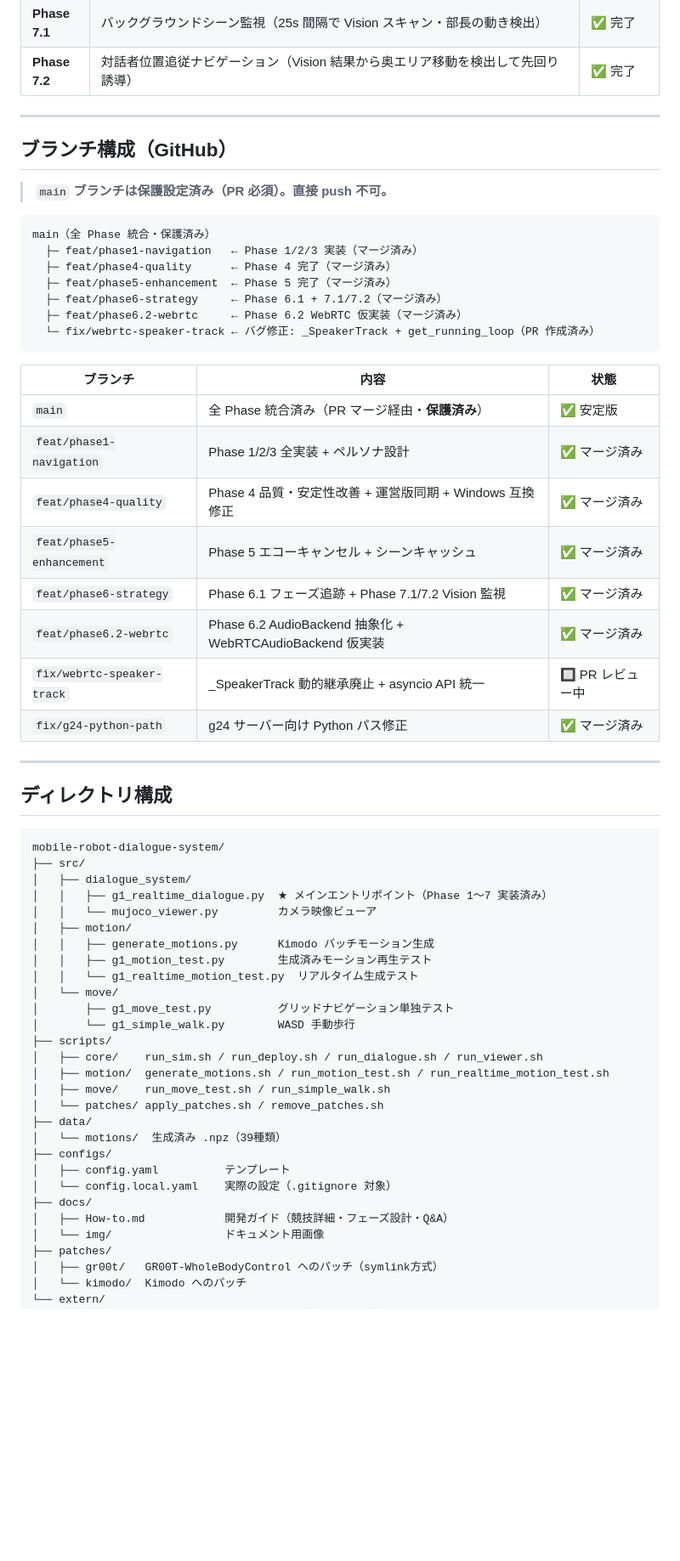
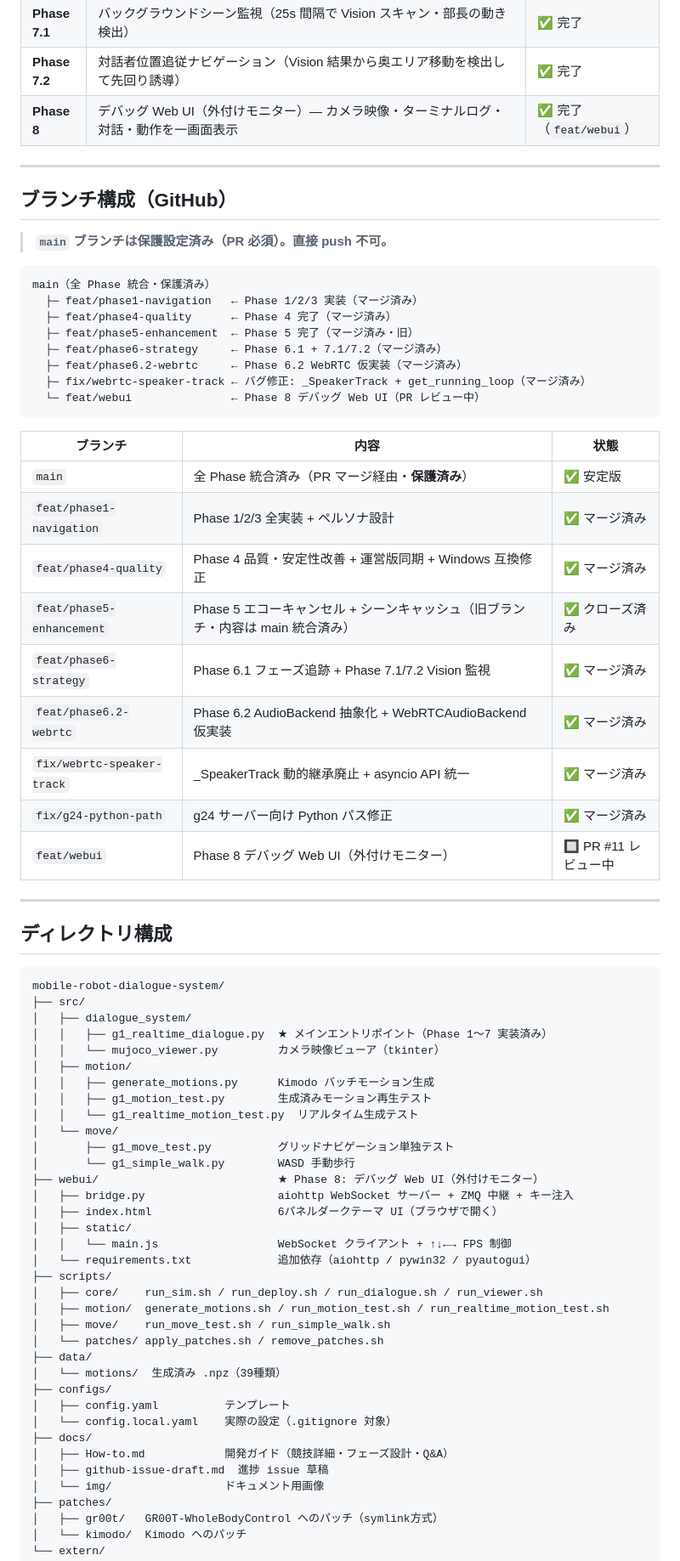
Before and after one commit to YUSEITASHIRO/robot_dslc8, a Markdown page: README.md, the part around one of its changes. Shown at 85% size. Rendered like a GitHub page; blank space fills up the shorter version.

````diff
--- a/README.md
+++ b/README.md
@@ -91,6 +91,7 @@ OpenAI Realtime API + Kimodo モーション生成 + GR00T WBC によるロボ
 | **Phase 6.2** | `AudioBackend` 抽象化 + `WebRTCAudioBackend`（aiortc + aiohttp、`--webrtc` フラグで切替） | ✅ 完了（仮実装） |
 | **Phase 7.1** | バックグラウンドシーン監視（25s 間隔で Vision スキャン・部長の動き検出） | ✅ 完了 |
 | **Phase 7.2** | 対話者位置追従ナビゲーション（Vision 結果から奥エリア移動を検出して先回り誘導） | ✅ 完了 |
+| **Phase 8** | デバッグ Web UI（外付けモニター）— カメラ映像・ターミナルログ・対話・動作を一画面表示 | ✅ 完了（`feat/webui`） |
 
 ---
 
@@ -102,10 +103,11 @@ OpenAI Realtime API + Kimodo モーション生成 + GR00T WBC によるロボ
 main（全 Phase 統合・保護済み）
   ├─ feat/phase1-navigation   ← Phase 1/2/3 実装（マージ済み）
   ├─ feat/phase4-quality      ← Phase 4 完了（マージ済み）
-  ├─ feat/phase5-enhancement  ← Phase 5 完了（マージ済み）
+  ├─ feat/phase5-enhancement  ← Phase 5 完了（マージ済み・旧）
   ├─ feat/phase6-strategy     ← Phase 6.1 + 7.1/7.2（マージ済み）
   ├─ feat/phase6.2-webrtc     ← Phase 6.2 WebRTC 仮実装（マージ済み）
-  └─ fix/webrtc-speaker-track ← バグ修正: _SpeakerTrack + get_running_loop（PR 作成済み）
+  ├─ fix/webrtc-speaker-track ← バグ修正: _SpeakerTrack + get_running_loop（マージ済み）
+  └─ feat/webui               ← Phase 8 デバッグ Web UI（PR レビュー中）
 ```
 
 | ブランチ | 内容 | 状態 |
@@ -113,11 +115,12 @@ main（全 Phase 統合・保護済み）
 | `main` | 全 Phase 統合済み（PR マージ経由・**保護済み**） | ✅ 安定版 |
 | `feat/phase1-navigation` | Phase 1/2/3 全実装 + ペルソナ設計 | ✅ マージ済み |
 | `feat/phase4-quality` | Phase 4 品質・安定性改善 + 運営版同期 + Windows 互換修正 | ✅ マージ済み |
-| `feat/phase5-enhancement` | Phase 5 エコーキャンセル + シーンキャッシュ | ✅ マージ済み |
+| `feat/phase5-enhancement` | Phase 5 エコーキャンセル + シーンキャッシュ（旧ブランチ・内容は main 統合済み） | ✅ クローズ済み |
 | `feat/phase6-strategy` | Phase 6.1 フェーズ追跡 + Phase 7.1/7.2 Vision 監視 | ✅ マージ済み |
 | `feat/phase6.2-webrtc` | Phase 6.2 AudioBackend 抽象化 + WebRTCAudioBackend 仮実装 | ✅ マージ済み |
-| `fix/webrtc-speaker-track` | _SpeakerTrack 動的継承廃止 + asyncio API 統一 | 🔲 PR レビュー中 |
+| `fix/webrtc-speaker-track` | _SpeakerTrack 動的継承廃止 + asyncio API 統一 | ✅ マージ済み |
 | `fix/g24-python-path` | g24 サーバー向け Python パス修正 | ✅ マージ済み |
+| `feat/webui` | Phase 8 デバッグ Web UI（外付けモニター） | 🔲 PR #11 レビュー中 |
 
 ---
 
@@ -128,7 +131,7 @@ mobile-robot-dialogue-system/
 ├── src/
 │   ├── dialogue_system/
 │   │   ├── g1_realtime_dialogue.py  ★ メインエントリポイント（Phase 1〜7 実装済み）
-│   │   └── mujoco_viewer.py         カメラ映像ビューア
+│   │   └── mujoco_viewer.py         カメラ映像ビューア（tkinter）
 │   ├── motion/
 │   │   ├── generate_motions.py      Kimodo バッチモーション生成
 │   │   ├── g1_motion_test.py        生成済みモーション再生テスト
@@ -136,6 +139,12 @@ mobile-robot-dialogue-system/
 │   └── move/
 │       ├── g1_move_test.py          グリッドナビゲーション単独テスト
 │       └── g1_simple_walk.py        WASD 手動歩行
+├── webui/                           ★ Phase 8: デバッグ Web UI（外付けモニター）
+│   ├── bridge.py                    aiohttp WebSocket サーバー + ZMQ 中継 + キー注入
+│   ├── index.html                   6パネルダークテーマ UI（ブラウザで開く）
+│   ├── static/
+│   │   └── main.js                  WebSocket クライアント + ↑↓←→ FPS 制御
+│   └── requirements.txt             追加依存（aiohttp / pywin32 / pyautogui）
 ├── scripts/
 │   ├── core/    run_sim.sh / run_deploy.sh / run_dialogue.sh / run_viewer.sh
 │   ├── motion/  generate_motions.sh / run_motion_test.sh / run_realtime_motion_test.sh
@@ -148,6 +157,7 @@ mobile-robot-dialogue-system/
 │   └── config.local.yaml    実際の設定（.gitignore 対象）
 ├── docs/
 │   ├── How-to.md            開発ガイド（競技詳細・フェーズ設計・Q&A）
+│   ├── github-issue-draft.md  進捗 issue 草稿
 │   └── img/                 ドキュメント用画像
 ├── patches/
 │   ├── gr00t/   GR00T-WholeBodyControl へのパッチ（symlink方式）
````
Also changed, not shown: other parts of README.md (+56 -0 lines), docs/github-issue-draft.md (+1 -0 lines).
